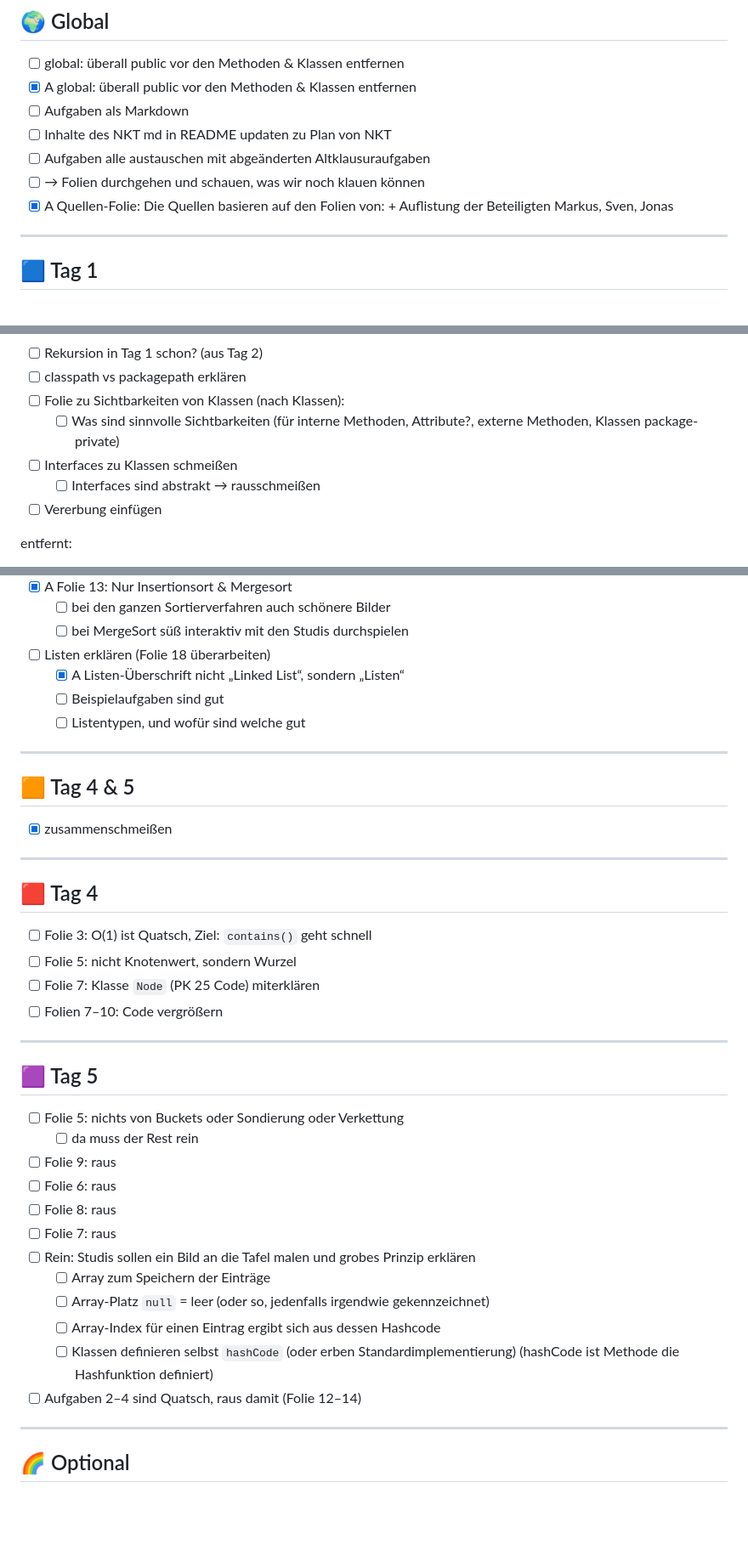
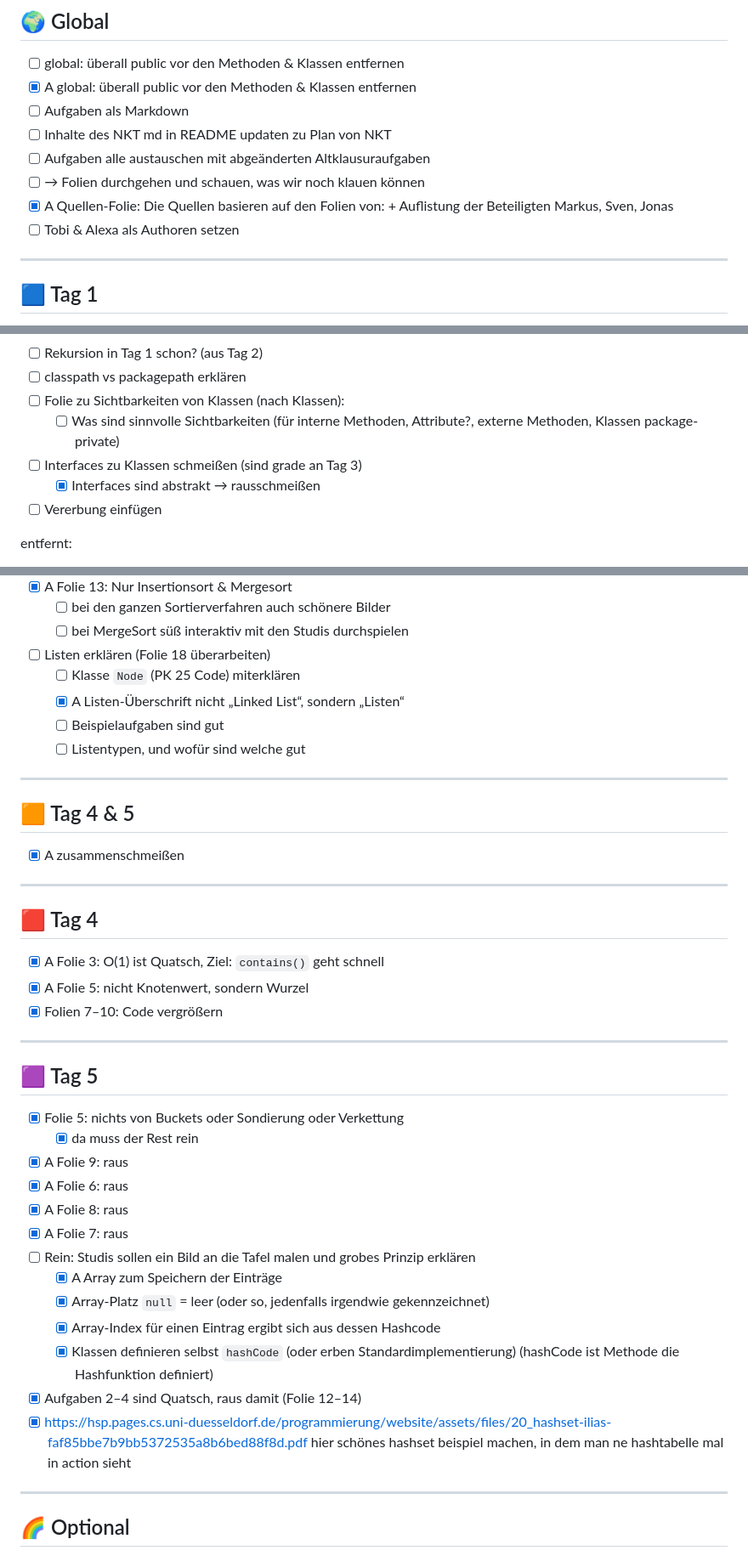
Before and after one commit to alexabrock/Programmierung-Nachklausurtutorium, a Markdown page: TODO.md, 3 parts joined by grey strips. Shown at 85% size. GitHub-like rendering; blank space fills up the shorter version.

Commit message:
Refine TODO.md with task updates and completions
Updated TODO list with completed tasks and additional notes.

```diff
--- a/TODO.md
+++ b/TODO.md
@@ -10,6 +10,7 @@
 - [ ] Aufgaben alle austauschen mit abgeänderten Altklausuraufgaben
 - [ ] → Folien durchgehen und schauen, was wir noch klauen können
 - [x] A Quellen-Folie: Die Quellen basieren auf den Folien von: + Auflistung der Beteiligten Markus, Sven, Jonas
+- [ ] Tobi & Alexa als Authoren setzen
 
 ---
 
@@ -23,8 +24,8 @@
 - [ ] classpath vs packagepath erklären
 - [ ] Folie zu Sichtbarkeiten von Klassen (nach Klassen):
   - [ ] Was sind sinnvolle Sichtbarkeiten (für interne Methoden, Attribute?, externe Methoden, Klassen package-private)
-- [ ] Interfaces zu Klassen schmeißen
-  - [ ] Interfaces sind abstrakt → rausschmeißen
+- [ ] Interfaces zu Klassen schmeißen (sind grade an Tag 3)
+  - [x] Interfaces sind abstrakt → rausschmeißen
 - [ ] Vererbung einfügen
 
 entfernt:
@@ -66,6 +67,7 @@ entfernt:
   - [ ] bei den ganzen Sortierverfahren auch schönere Bilder
   - [ ] bei MergeSort süß interaktiv mit den Studis durchspielen
 - [ ] Listen erklären (Folie 18 überarbeiten)
+  - [ ]  Klasse `Node` (PK 25 Code) miterklären
   - [x] A Listen-Überschrift nicht „Linked List“, sondern „Listen“
   - [ ] Beispielaufgaben sind gut
   - [ ] Listentypen, und wofür sind welche gut
@@ -73,31 +75,31 @@ entfernt:
 ---
 
 ## 🟧 Tag 4 & 5
-- [x] zusammenschmeißen
+- [x] A zusammenschmeißen
 
 ---
 
 ## 🟥 Tag 4
-- [ ] Folie 3: O(1) ist Quatsch, Ziel: `contains()` geht schnell
-- [ ] Folie 5: nicht Knotenwert, sondern Wurzel
-- [ ] Folie 7: Klasse `Node` (PK 25 Code) miterklären
-- [ ] Folien 7–10: Code vergrößern
+- [x] A Folie 3: O(1) ist Quatsch, Ziel: `contains()` geht schnell
+- [x] A Folie 5: nicht Knotenwert, sondern Wurzel
+- [x] Folien 7–10: Code vergrößern
 
 ---
 
 ## 🟪 Tag 5
-- [ ] Folie 5: nichts von Buckets oder Sondierung oder Verkettung
-  - [ ] da muss der Rest rein
-- [ ] Folie 9: raus
-- [ ] Folie 6: raus
-- [ ] Folie 8: raus
-- [ ] Folie 7: raus
+- [x] Folie 5: nichts von Buckets oder Sondierung oder Verkettung
+  - [x] da muss der Rest rein
+- [x] A Folie 9: raus
+- [x] A Folie 6: raus
+- [x] A Folie 8: raus
+- [x] A Folie 7: raus
 - [ ] Rein: Studis sollen ein Bild an die Tafel malen und grobes Prinzip erklären
-  - [ ] Array zum Speichern der Einträge
-  - [ ] Array-Platz `null` = leer (oder so, jedenfalls irgendwie gekennzeichnet)
-  - [ ] Array-Index für einen Eintrag ergibt sich aus dessen Hashcode
-  - [ ] Klassen definieren selbst `hashCode` (oder erben Standardimplementierung)  (hashCode ist Methode die Hashfunktion definiert)
-- [ ] Aufgaben 2–4 sind Quatsch, raus damit (Folie 12–14)
+  - [x] A Array zum Speichern der Einträge
+  - [x] Array-Platz `null` = leer (oder so, jedenfalls irgendwie gekennzeichnet)
+  - [x] Array-Index für einen Eintrag ergibt sich aus dessen Hashcode
+  - [x] Klassen definieren selbst `hashCode` (oder erben Standardimplementierung)  (hashCode ist Methode die Hashfunktion definiert)
+- [x] Aufgaben 2–4 sind Quatsch, raus damit (Folie 12–14)
+- [x] https://hsp.pages.cs.uni-duesseldorf.de/programmierung/website/assets/files/20_hashset-ilias-faf85bbe7b9bb5372535a8b6bed88f8d.pdf hier schönes hashset beispiel machen, in dem man ne hashtabelle mal in action sieht
 
 ---
 
```
